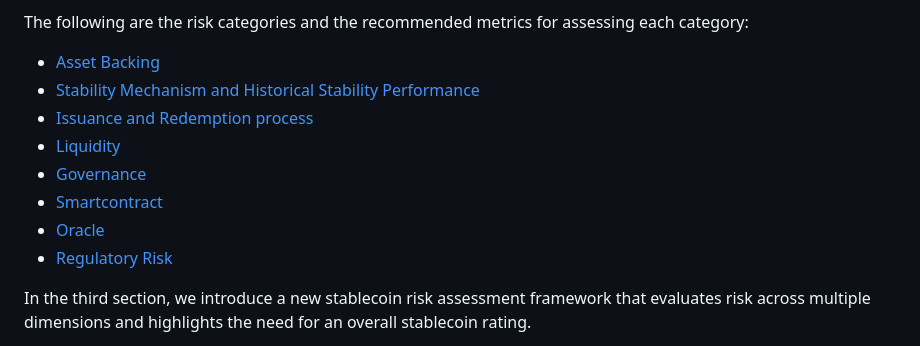
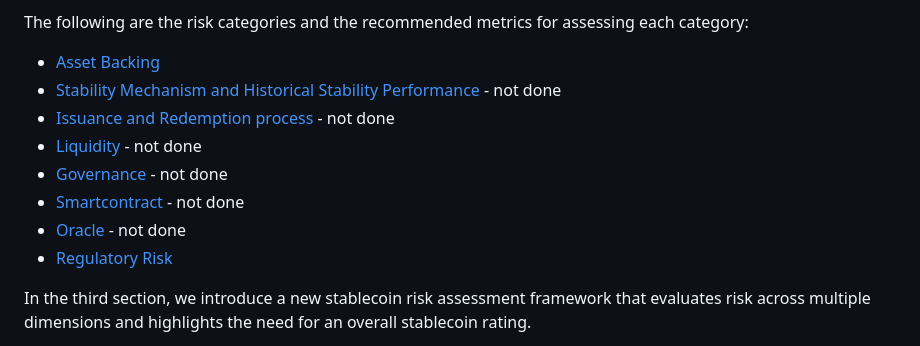
Before and after one commit to tamamatammy/sraf, a Markdown page: research/readme.md, the part around the change. GitHub-like rendering.

```diff
--- a/research/readme.md
+++ b/research/readme.md
@@ -20,12 +20,12 @@ The framework breaks down the stablecoin risk assessment into several categories
 
 The following are the risk categories and the recommended metrics for assessing each category:
   - [Asset Backing](link)
-  - [Stability Mechanism and Historical Stability Performance](link)
-  - [Issuance and Redemption process](link)
-  - [Liquidity](link)
-  - [Governance](link)
-  - [Smartcontract](link)
-  - [Oracle](link)
+  - [Stability Mechanism and Historical Stability Performance](link) - not done
+  - [Issuance and Redemption process](link) - not done
+  - [Liquidity](link) - not done
+  - [Governance](link) - not done
+  - [Smartcontract](link) - not done
+  - [Oracle](link) - not done
   - [Regulatory Risk](link)
 
 In the third section, we introduce a new stablecoin risk assessment framework that evaluates risk across multiple dimensions and highlights the need for an overall stablecoin rating.
```
